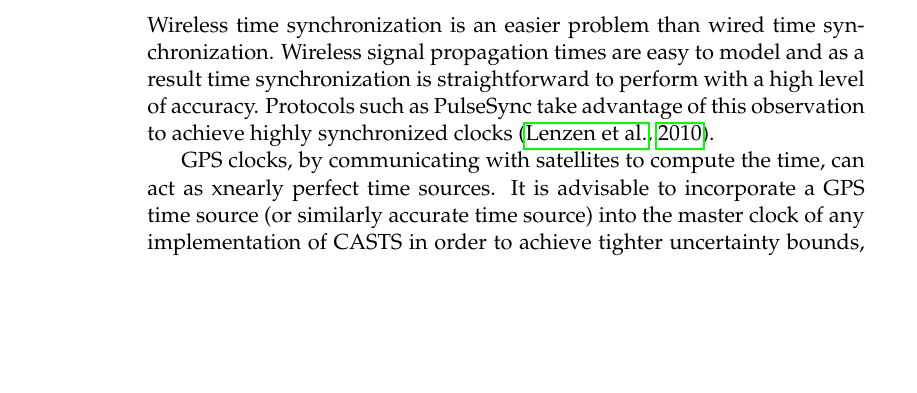
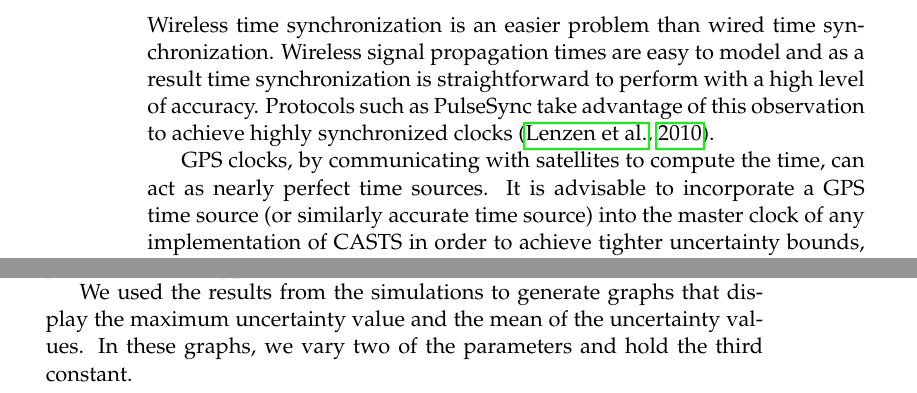
Before and after one commit to matthewcook333/clinicceph, a LaTeX thesis (FinalReport/final-report.tex, which reads FinalReport/data-results.tex, FinalReport/related-work.tex): part of page 26 of 59 before the commit and two parts of pages 26 and 39 of 59 after it, the two joined at a grey line, cut so that both start at the same text, the shorter picture padded with empty space. Compiled offline with pdfLaTeX.

Commit message:
spellchecking

```diff
--- a/FinalReport/data-results.tex
+++ b/FinalReport/data-results.tex
@@ -295,6 +295,10 @@ approximates a normal distribution.
 %% TODO: once we finalize the graphs, we should add some commentary about
 %%       the values we're seeing actually mean.
 
+We used the results from the simulations to generate graphs that display the
+maximum uncertainty value and the mean of the uncertainty values. In these
+graphs, we vary two of the parameters and hold the third constant.
+
 The maximum uncertainty value observed during a simulation is strongly
 affected by the mean network latency. The shape of the latency
 distribution has a much weaker effect on the maximum uncertainty
--- a/FinalReport/related-work.tex
+++ b/FinalReport/related-work.tex
@@ -150,7 +150,7 @@ accuracy. Protocols such as PulseSync take advantage of this
 observation to achieve highly synchronized clocks~\citep{Lenzen2010}.
 
 GPS clocks, by communicating with satellites to compute the time, can act as
-xnearly perfect time sources. It is
+nearly perfect time sources. It is
 advisable to incorporate a GPS time source (or similarly accurate time
 source) into the master clock of any implementation of CASTS
 in order to achieve tighter uncertainty bounds, though adding this
```
Also changed, not shown: FinalReport/approach.tex (+1 -1 lines), FinalReport/introduction.tex (+1 -1 lines), FinalReport/problem.tex (+1 -1 lines), FinalReport/proof.tex (+1 -1 lines), FinalReport/5pointsSafety.png.
